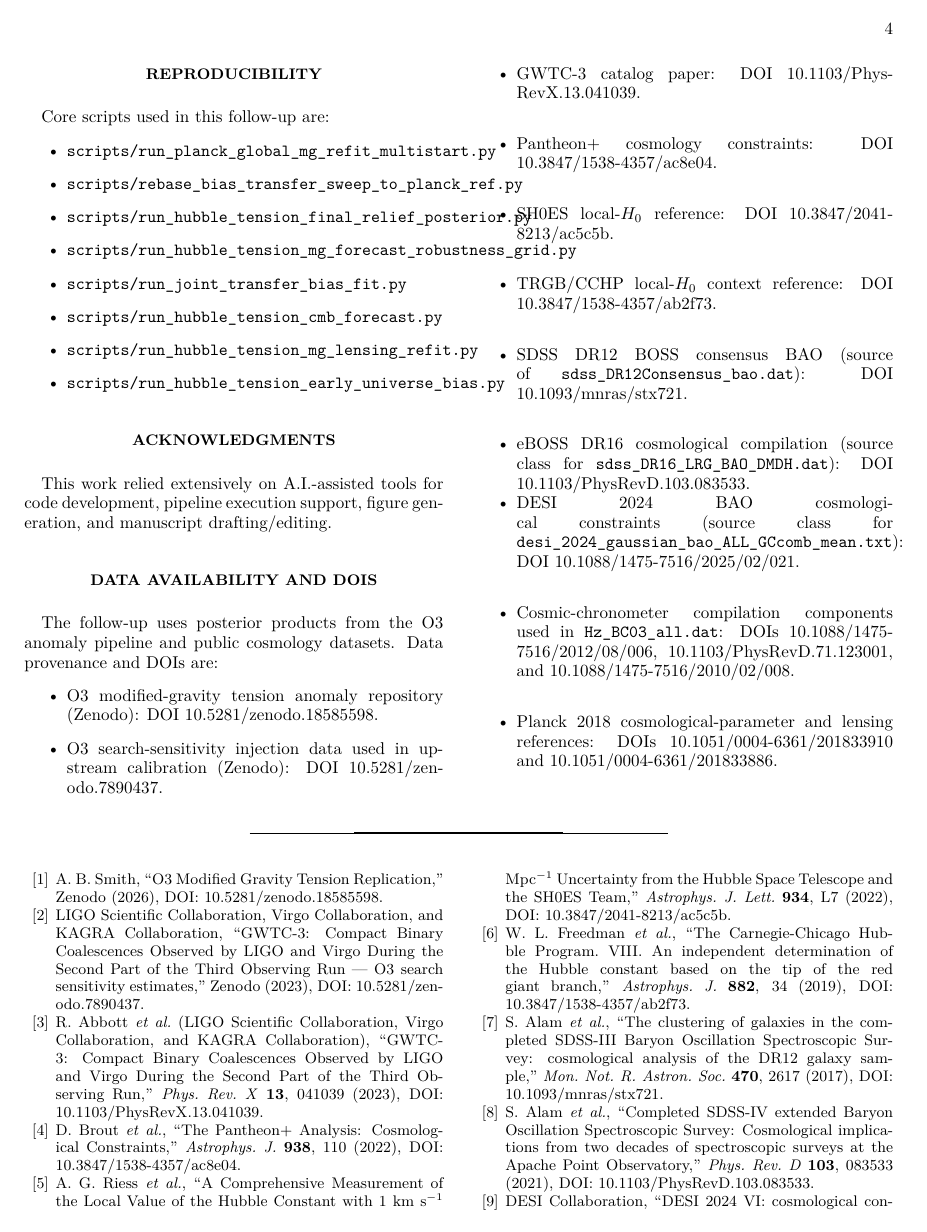
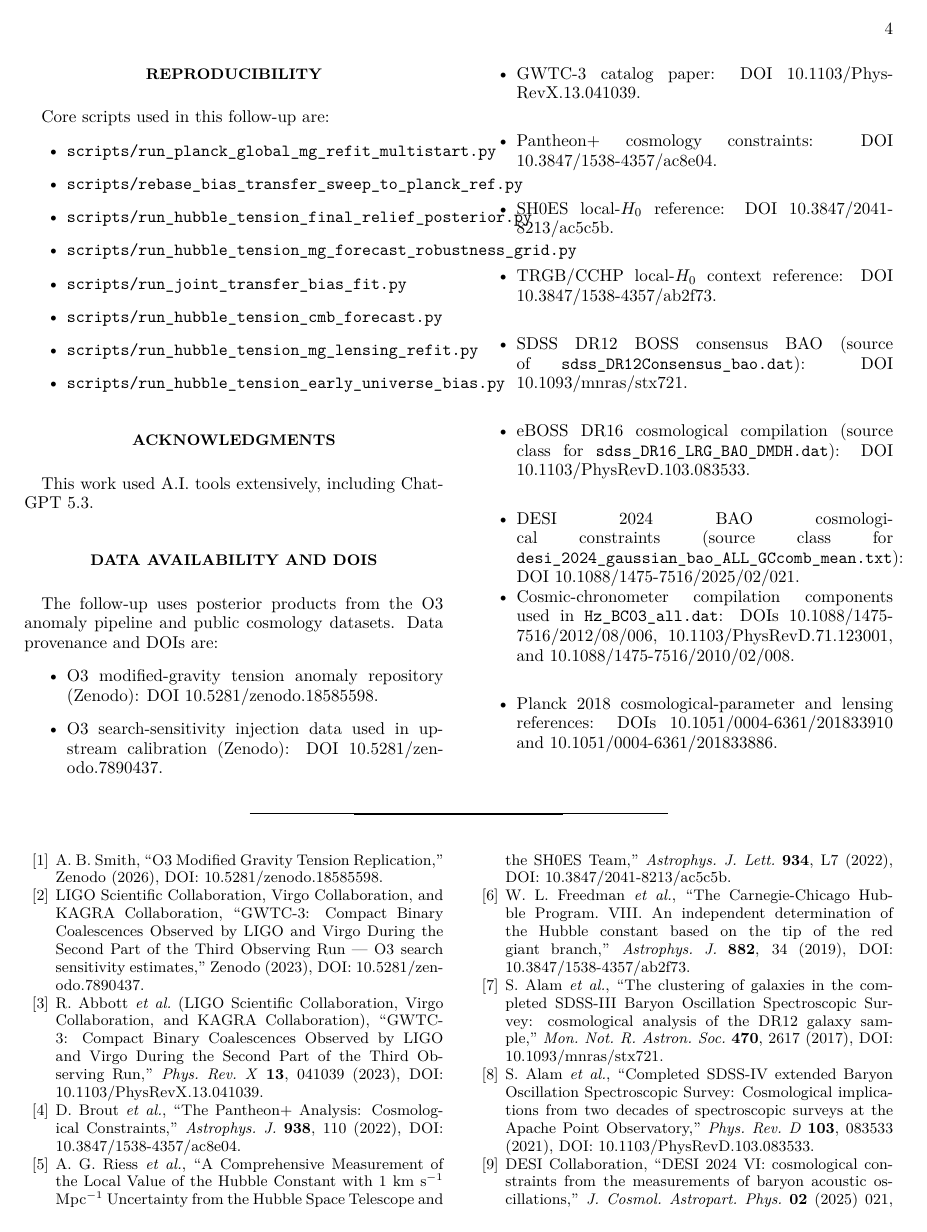
Before and after one commit to simulationstation/O3-Modified-Gravity-Hubble-Resolution, a LaTeX thesis (update_paper/hubble_tension_hypothesis.tex): page 4 of 5. Compiled offline with pdfLaTeX.

Commit message:
Update AI disclosure to concise ChatGPT 5.3 statement

```diff
--- a/update_paper/hubble_tension_hypothesis.tex
+++ b/update_paper/hubble_tension_hypothesis.tex
@@ -178,7 +178,7 @@
 \end{itemize}
 
 \acknowledgments
-This work relied extensively on A.I.-assisted tools for code development, pipeline execution support, figure generation, and manuscript drafting/editing.
+This work used A.I. tools extensively, including ChatGPT 5.3.
 
 \section*{Data Availability and DOIs}
 The follow-up uses posterior products from the O3 anomaly pipeline and public cosmology datasets. Data provenance and DOIs are:
```
Also changed, not shown: update_paper/hubble_tension_hypothesis.pdf, 1 other file.
